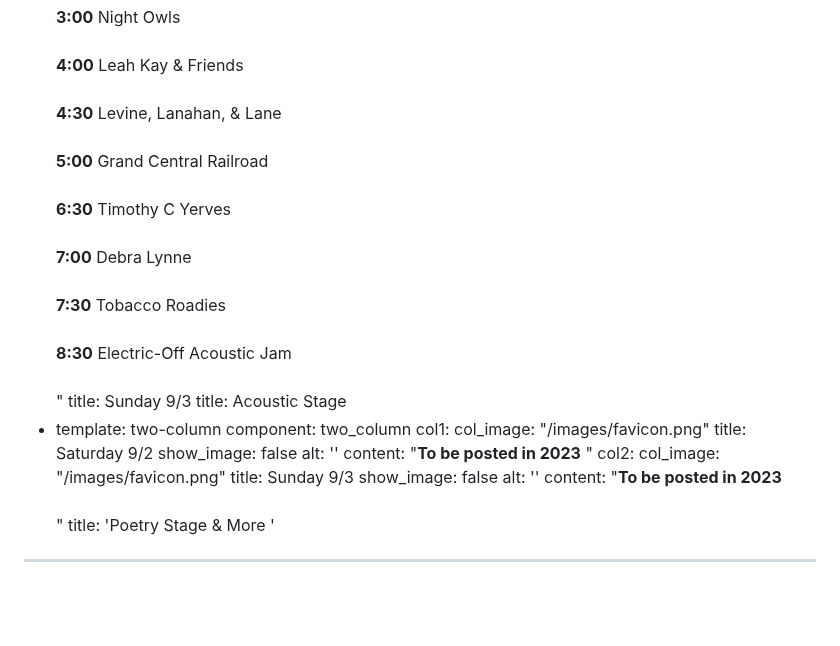
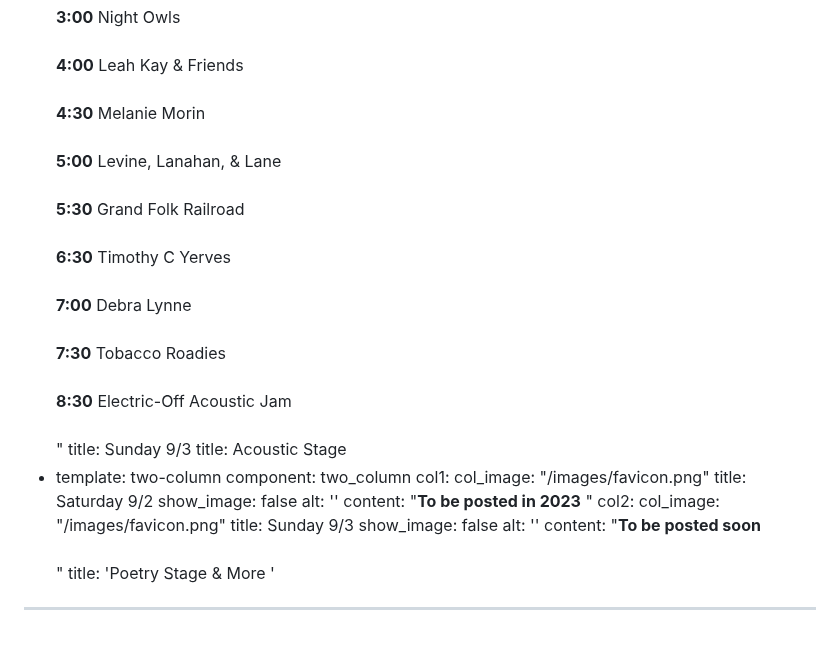
Before and after one commit to Bradstock/bradstock-production, a Markdown page: src/pages/lineup.md, the part around the change. Rendered like a GitHub page; blank space fills up the shorter version.

Commit message:
error fixes

```diff
--- a/src/pages/lineup.md
+++ b/src/pages/lineup.md
@@ -124,8 +124,9 @@ blocks:
       <strong>2:30</strong> Mark Lawlor<br><br>
       <strong>3:00</strong> Night Owls<br><br>
       <strong>4:00</strong> Leah Kay & Friends<br><br>
-      <strong>4:30</strong> Levine, Lanahan, & Lane<br><br>
-      <strong>5:00</strong> Grand Central Railroad<br><br>
+      <strong>4:30</strong> Melanie Morin<br><br>
+      <strong>5:00</strong> Levine, Lanahan, & Lane<br><br>
+      <strong>5:30</strong> Grand Folk Railroad<br><br>
       <strong>6:30</strong> Timothy C Yerves<br><br>
       <strong>7:00</strong> Debra Lynne<br><br>
       <strong>7:30</strong> Tobacco Roadies<br><br>
@@ -146,7 +147,7 @@ blocks:
     title: Sunday 9/3
     show_image: false
     alt: ''
-    content: "<strong>To be posted in 2023</strong>  <br><br>"
+    content: "<strong>To be posted soon</strong>  <br><br>"
   title: 'Poetry Stage & More '
 
 ---
```
